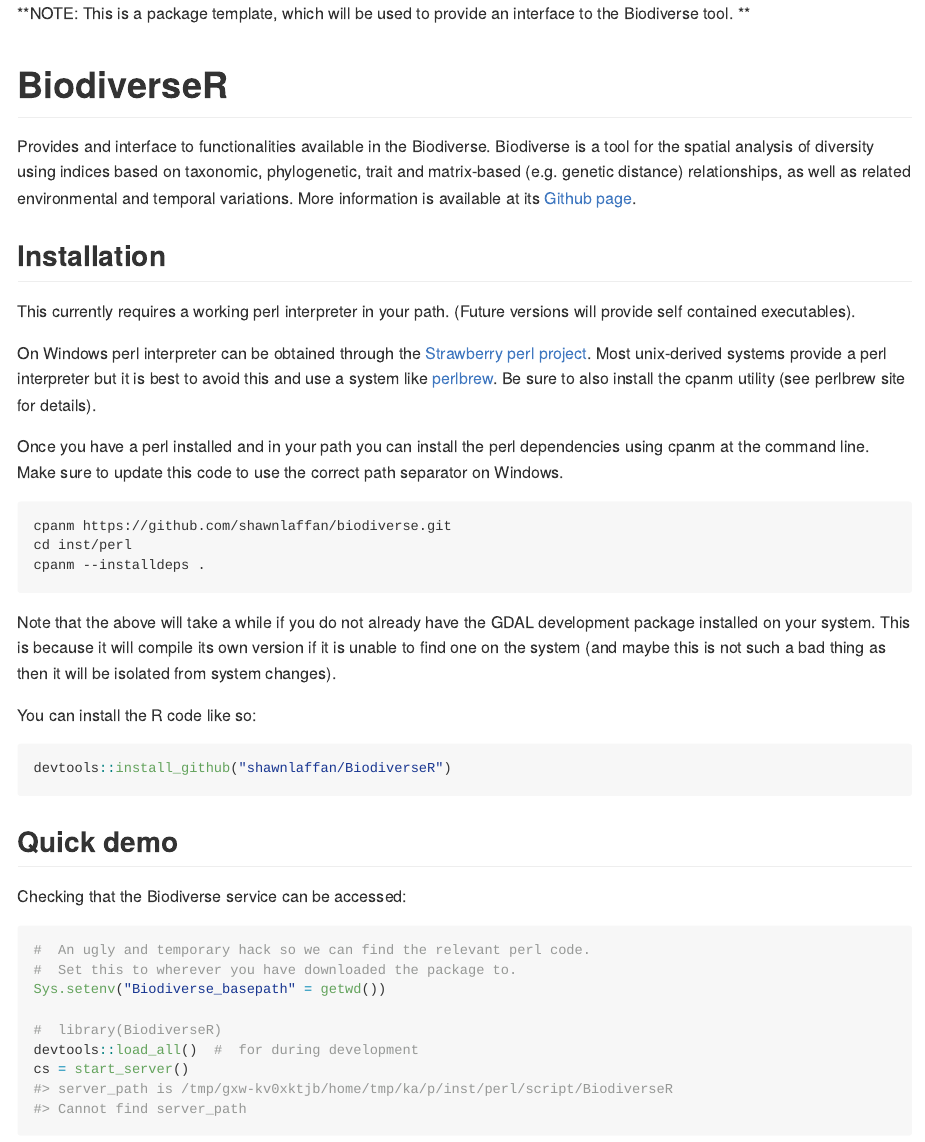
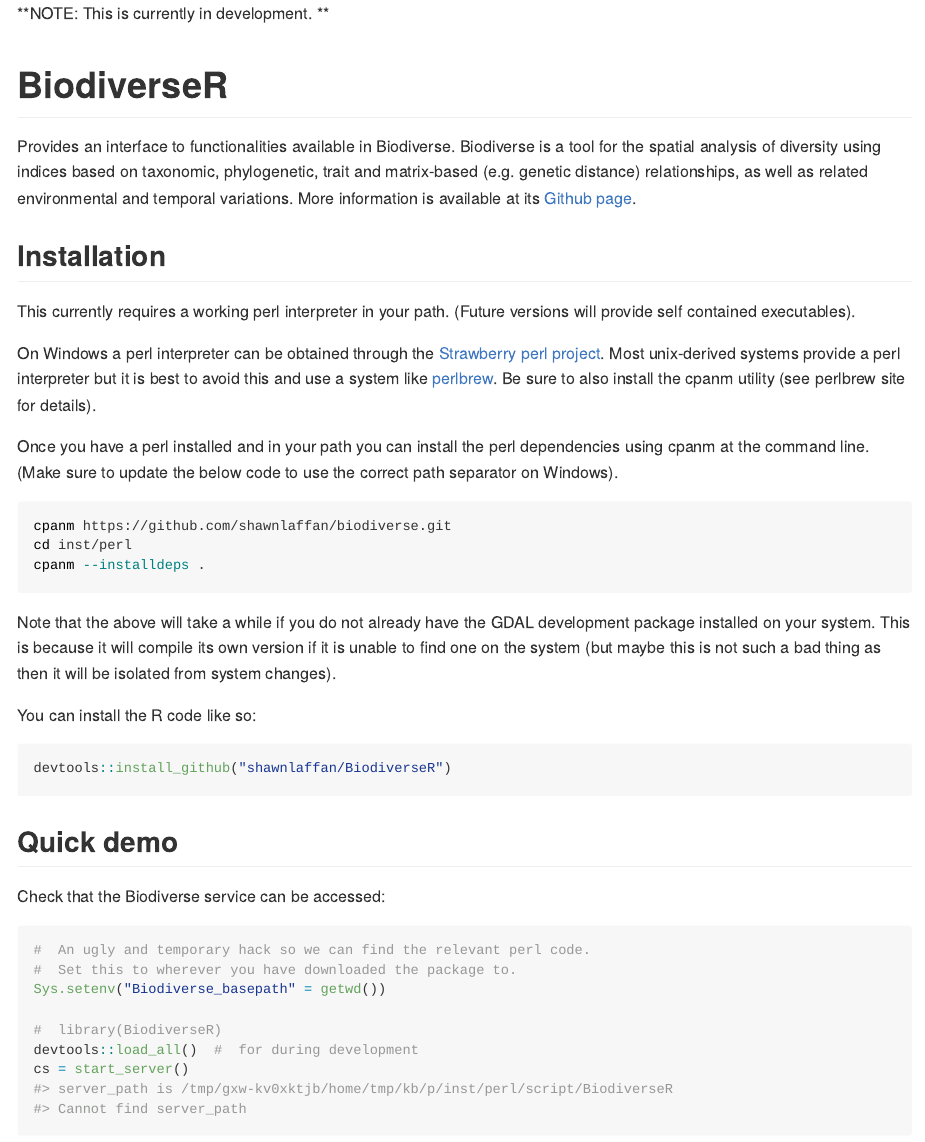
Before and after one commit to shawnlaffan/BiodiverseR, an R Markdown document (README.Rmd): the page in a window 1100 px wide, from its top. Rendered offline with R 4.5, knitr and Pandoc, with nearby package versions; some code elsewhere in the file could not run offline; badge pictures from the web are left out.

Commit message:
Update README.Rmd

````diff
--- a/README.Rmd
+++ b/README.Rmd
@@ -13,7 +13,7 @@
 )
 ```
 
-**NOTE: This is a package template, which will be used to provide an interface to the Biodiverse tool. **
+**NOTE: This is currently in development. **
 
 # BiodiverseR
 
@@ -21,7 +21,7 @@
 [![R-CMD-check](https://github.com/shawnlaffan/Biodiverse-R/actions/workflows/R-CMD-check.yaml/badge.svg)](https://github.com/shawnlaffan/Biodiverse-R/actions/workflows/R-CMD-check.yaml)
 <!-- badges: end -->
 
-Provides and interface to functionalities available in the Biodiverse. Biodiverse
+Provides an interface to functionalities available in Biodiverse. Biodiverse
 is a tool for the spatial analysis of diversity using indices based on taxonomic,
 phylogenetic, trait and matrix-based (e.g. genetic distance) relationships,
 as well as related environmental and temporal variations. More information is
@@ -32,16 +32,16 @@
 This currently requires a working perl interpreter in your path.
 (Future versions will provide self contained executables).
 
-On Windows perl interpreter  can be obtained through the [Strawberry perl project](https://strawberryperl.com/releases.html).
+On Windows a perl interpreter can be obtained through the [Strawberry perl project](https://strawberryperl.com/releases.html).
 Most unix-derived systems provide a perl interpreter but it is best to avoid this and use
 a system like [perlbrew](https://perlbrew.pl/).  Be sure to also install the cpanm utility (see
 perlbrew site for details).
 
 Once you have a perl installed and in your path you can install the perl dependencies using
-cpanm at the command line.  Make sure to update this code to use the correct path separator
-on Windows.
+cpanm at the command line.  (Make sure to update the below code to use the correct path separator
+on Windows).
 
-``` perl
+``` bash
 cpanm https://github.com/shawnlaffan/biodiverse.git
 cd inst/perl
 cpanm --installdeps .
@@ -49,7 +49,7 @@
 
 Note that the above will take a while if you do not already have the GDAL development
 package installed on your system.  This is because it will compile its own version if
-it is unable to find one on the system (and maybe this is not such a bad thing as then
+it is unable to find one on the system (but maybe this is not such a bad thing as then
 it will be isolated from system changes).
 
 You can install the R code like so:
@@ -60,7 +60,7 @@
 
 ## Quick demo
 
-Checking that the Biodiverse service can be accessed:
+Check that the Biodiverse service can be accessed:
 
 ```{r}
 #  An ugly and temporary hack so we can find the relevant perl code.
````
